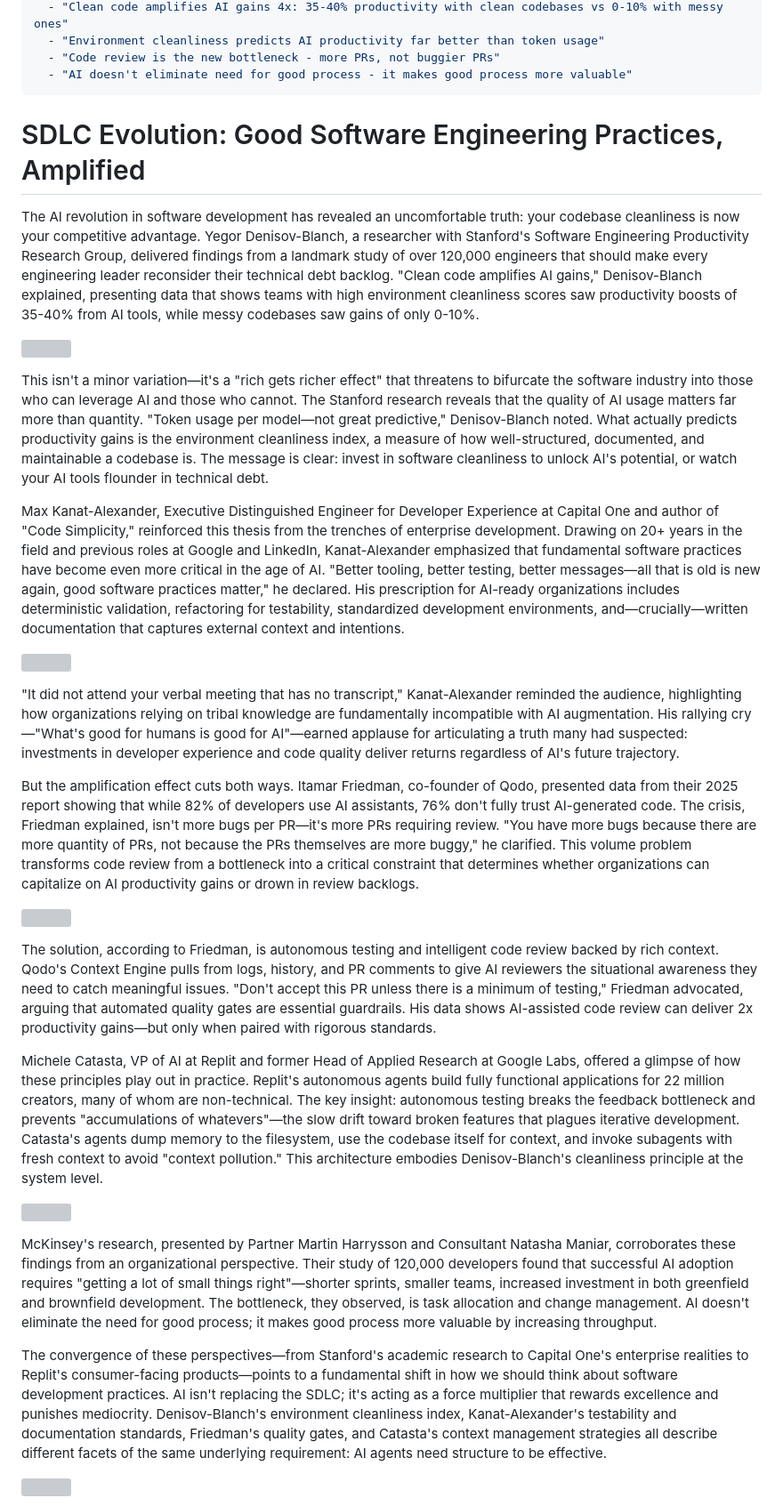
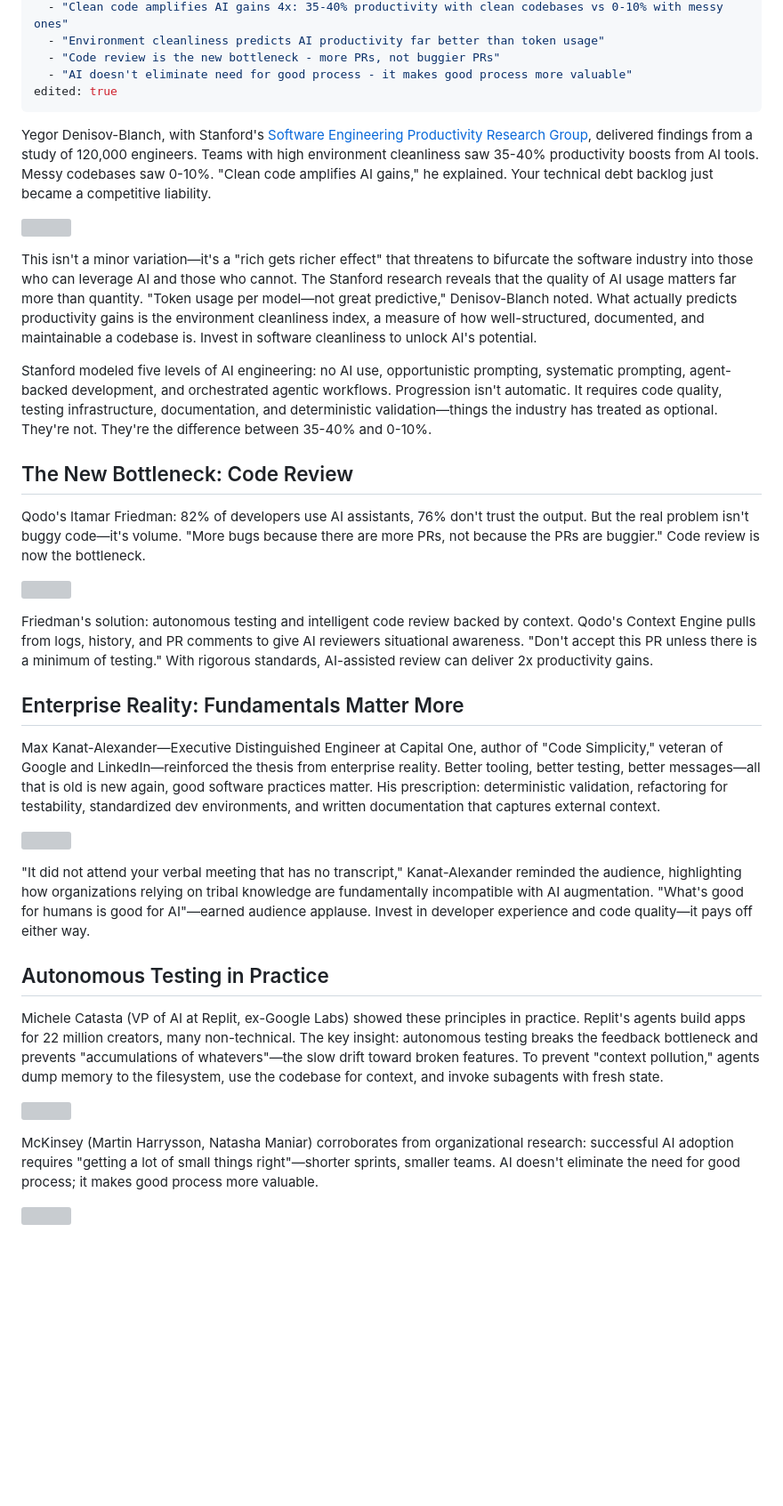
Before and after one commit to The-Focus-AI/2025-11-20-ai-engineering-code-summit, a Markdown page: 2025-11-20/themes/sdlc-evolution-amplified-practices.md, the part around the change printed below. Shown: that part at 89% size. Rendered like a GitHub page; blank space fills up the shorter version; grey boxes are pictures that could not be loaded.

Commit message:
refactor(content): condense SDLC evolution article for better readability
Streamline the "SDLC Evolution: Amplified Practices" article by:
- Reducing paragraph length for improved scannability
- Preserving all key technical insights and data points
- Reorganizing content with clear section headings
- Maintaining core message about code quality amplifying AI benefits

```diff
--- a/2025-11-20/themes/sdlc-evolution-amplified-practices.md
+++ b/2025-11-20/themes/sdlc-evolution-amplified-practices.md
@@ -19,35 +19,40 @@ key_insights:
   - "Environment cleanliness predicts AI productivity far better than token usage"
   - "Code review is the new bottleneck - more PRs, not buggier PRs"
   - "AI doesn't eliminate need for good process - it makes good process more valuable"
+edited: true
 ---
 
-# SDLC Evolution: Good Software Engineering Practices, Amplified
-
-The AI revolution in software development has revealed an uncomfortable truth: your codebase cleanliness is now your competitive advantage. Yegor Denisov-Blanch, a researcher with Stanford's Software Engineering Productivity Research Group, delivered findings from a landmark study of over 120,000 engineers that should make every engineering leader reconsider their technical debt backlog. "Clean code amplifies AI gains," Denisov-Blanch explained, presenting data that shows teams with high environment cleanliness scores saw productivity boosts of 35-40% from AI tools, while messy codebases saw gains of only 0-10%.
+Yegor Denisov-Blanch, with Stanford's [Software Engineering Productivity Research Group](https://softwareengineeringproductivity.stanford.edu/), delivered findings from a study of 120,000 engineers. Teams with high environment cleanliness saw 35-40% productivity boosts from AI tools. Messy codebases saw 0-10%. "Clean code amplifies AI gains," he explained. Your technical debt backlog just became a competitive liability.
 
 ![](slides/2025-11-20-11-41-gemini-edited.jpg)
 
-This isn't a minor variation—it's a "rich gets richer effect" that threatens to bifurcate the software industry into those who can leverage AI and those who cannot. The Stanford research reveals that the quality of AI usage matters far more than quantity. "Token usage per model—not great predictive," Denisov-Blanch noted. What actually predicts productivity gains is the environment cleanliness index, a measure of how well-structured, documented, and maintainable a codebase is. The message is clear: invest in software cleanliness to unlock AI's potential, or watch your AI tools flounder in technical debt.
+This isn't a minor variation—it's a "rich gets richer effect" that threatens to bifurcate the software industry into those who can leverage AI and those who cannot. The Stanford research reveals that the quality of AI usage matters far more than quantity. "Token usage per model—not great predictive," Denisov-Blanch noted. What actually predicts productivity gains is the environment cleanliness index, a measure of how well-structured, documented, and maintainable a codebase is. Invest in software cleanliness to unlock AI's potential.
 
-Max Kanat-Alexander, Executive Distinguished Engineer for Developer Experience at Capital One and author of "Code Simplicity," reinforced this thesis from the trenches of enterprise development. Drawing on 20+ years in the field and previous roles at Google and LinkedIn, Kanat-Alexander emphasized that fundamental software practices have become even more critical in the age of AI. "Better tooling, better testing, better messages—all that is old is new again, good software practices matter," he declared. His prescription for AI-ready organizations includes deterministic validation, refactoring for testability, standardized development environments, and—crucially—written documentation that captures external context and intentions.
+Stanford modeled five levels of AI engineering: no AI use, opportunistic prompting, systematic prompting, agent-backed development, and orchestrated agentic workflows. Progression isn't automatic. It requires code quality, testing infrastructure, documentation, and deterministic validation—things the industry has treated as optional. They're not. They're the difference between 35-40% and 0-10%.
+
+## The New Bottleneck: Code Review
+
+Qodo's Itamar Friedman: 82% of developers use AI assistants, 76% don't trust the output. But the real problem isn't buggy code—it's volume. "More bugs because there are more PRs, not because the PRs are buggier." Code review is now the bottleneck.
+
+![](slides/2025-11-20-12-02-gemini-edited.jpg)
+
+Friedman's solution: autonomous testing and intelligent code review backed by context. Qodo's Context Engine pulls from logs, history, and PR comments to give AI reviewers situational awareness. "Don't accept this PR unless there is a minimum of testing." With rigorous standards, AI-assisted review can deliver 2x productivity gains.
+
+## Enterprise Reality: Fundamentals Matter More
+
+Max Kanat-Alexander—Executive Distinguished Engineer at Capital One, author of "Code Simplicity," veteran of Google and LinkedIn—reinforced the thesis from enterprise reality. Better tooling, better testing, better messages—all that is old is new again, good software practices matter. His prescription: deterministic validation, refactoring for testability, standardized dev environments, and written documentation that captures external context.
 
 ![](slides/2025-11-20-15-16-gemini-edited.jpg)
 
-"It did not attend your verbal meeting that has no transcript," Kanat-Alexander reminded the audience, highlighting how organizations relying on tribal knowledge are fundamentally incompatible with AI augmentation. His rallying cry—"What's good for humans is good for AI"—earned applause for articulating a truth many had suspected: investments in developer experience and code quality deliver returns regardless of AI's future trajectory.
+"It did not attend your verbal meeting that has no transcript," Kanat-Alexander reminded the audience, highlighting how organizations relying on tribal knowledge are fundamentally incompatible with AI augmentation. "What's good for humans is good for AI"—earned audience applause. Invest in developer experience and code quality—it pays off either way.
 
-But the amplification effect cuts both ways. Itamar Friedman, co-founder of Qodo, presented data from their 2025 report showing that while 82% of developers use AI assistants, 76% don't fully trust AI-generated code. The crisis, Friedman explained, isn't more bugs per PR—it's more PRs requiring review. "You have more bugs because there are more quantity of PRs, not because the PRs themselves are more buggy," he clarified. This volume problem transforms code review from a bottleneck into a critical constraint that determines whether organizations can capitalize on AI productivity gains or drown in review backlogs.
+## Autonomous Testing in Practice
 
-![](slides/2025-11-20-12-02-gemini-edited.jpg)
-
-The solution, according to Friedman, is autonomous testing and intelligent code review backed by rich context. Qodo's Context Engine pulls from logs, history, and PR comments to give AI reviewers the situational awareness they need to catch meaningful issues. "Don't accept this PR unless there is a minimum of testing," Friedman advocated, arguing that automated quality gates are essential guardrails. His data shows AI-assisted code review can deliver 2x productivity gains—but only when paired with rigorous standards.
-
-Michele Catasta, VP of AI at Replit and former Head of Applied Research at Google Labs, offered a glimpse of how these principles play out in practice. Replit's autonomous agents build fully functional applications for 22 million creators, many of whom are non-technical. The key insight: autonomous testing breaks the feedback bottleneck and prevents "accumulations of whatevers"—the slow drift toward broken features that plagues iterative development. Catasta's agents dump memory to the filesystem, use the codebase itself for context, and invoke subagents with fresh context to avoid "context pollution." This architecture embodies Denisov-Blanch's cleanliness principle at the system level.
+Michele Catasta (VP of AI at Replit, ex-Google Labs) showed these principles in practice. Replit's agents build apps for 22 million creators, many non-technical. The key insight: autonomous testing breaks the feedback bottleneck and prevents "accumulations of whatevers"—the slow drift toward broken features. To prevent "context pollution," agents dump memory to the filesystem, use the codebase for context, and invoke subagents with fresh state.
 
 ![](slides/2025-11-20-09-31-gemini-edited.jpg)
 
-McKinsey's research, presented by Partner Martin Harrysson and Consultant Natasha Maniar, corroborates these findings from an organizational perspective. Their study of 120,000 developers found that successful AI adoption requires "getting a lot of small things right"—shorter sprints, smaller teams, increased investment in both greenfield and brownfield development. The bottleneck, they observed, is task allocation and change management. AI doesn't eliminate the need for good process; it makes good process more valuable by increasing throughput.
-
-The convergence of these perspectives—from Stanford's academic research to Capital One's enterprise realities to Replit's consumer-facing products—points to a fundamental shift in how we should think about software development practices. AI isn't replacing the SDLC; it's acting as a force multiplier that rewards excellence and punishes mediocrity. Denisov-Blanch's environment cleanliness index, Kanat-Alexander's testability and documentation standards, Friedman's quality gates, and Catasta's context management strategies all describe different facets of the same underlying requirement: AI agents need structure to be effective.
+McKinsey (Martin Harrysson, Natasha Maniar) corroborates from organizational research: successful AI adoption requires "getting a lot of small things right"—shorter sprints, smaller teams. AI doesn't eliminate the need for good process; it makes good process more valuable.
 
 ![](slides/2025-11-20-11-43-gemini-edited.jpg)
 
```
Also changed, not shown: other parts of 2025-11-20/themes/sdlc-evolution-amplified-practices.md (+1 -3 lines).
